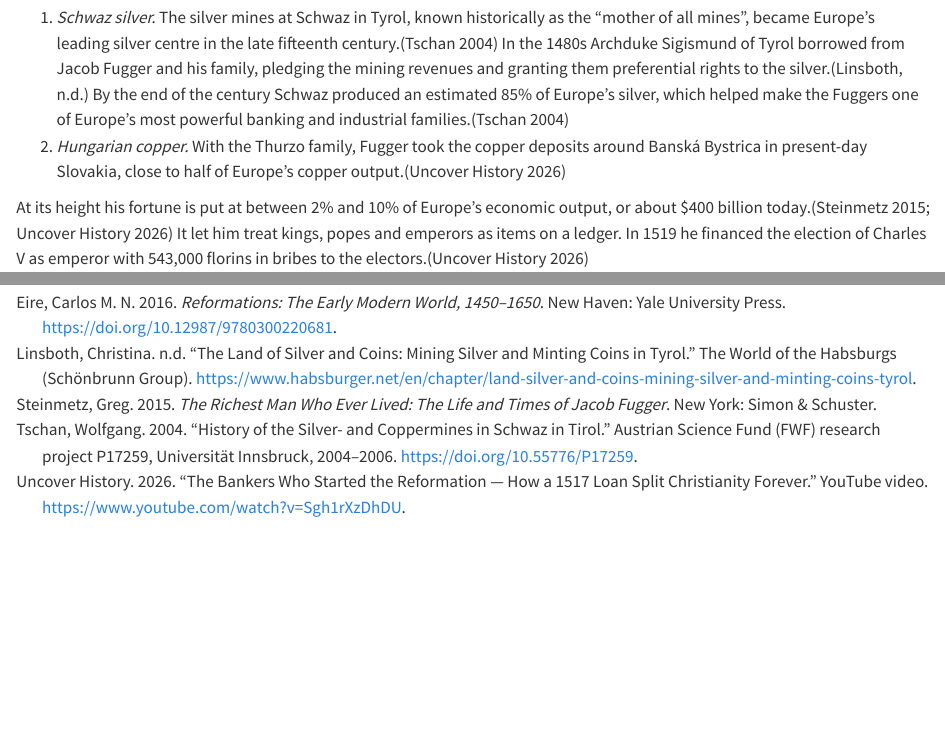
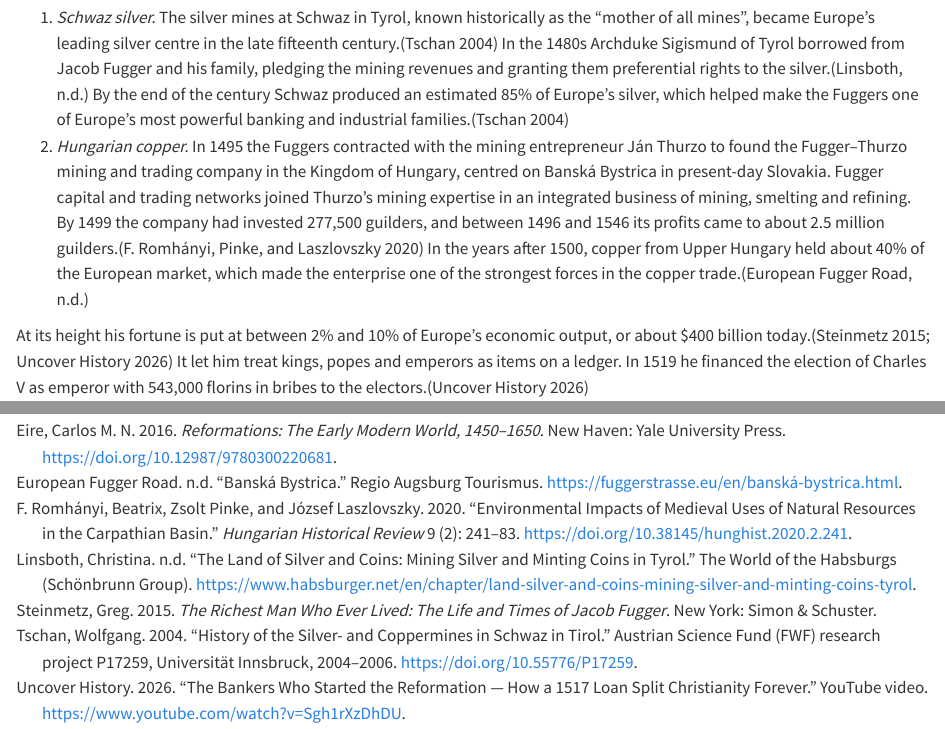
Before and after one commit to toetskoenyn/toetskoenyn.github.io, a Quarto document (fugger-reformation.qmd): the page in a window 1100 px wide, from 1050 px down, and a second part further down, joined at a grey line. Rendered offline with R 4.5, knitr and Pandoc in place of Quarto, with nearby package versions.

Commit message:
Publish handouts
Update: fugger-reformation

```diff
--- a/fugger-reformation.bib
+++ b/fugger-reformation.bib
@@ -53,3 +53,22 @@
   note    = {Issue: Mining in Central Europe: Perspectives from Environmental History},
   doi     = {10.5282/rcc/6200}
 }
+
+@article{Romhanyi2020,
+  author  = {{F. Romhányi}, Beatrix and Pinke, Zsolt and Laszlovszky, József},
+  title   = {Environmental Impacts of Medieval Uses of Natural Resources in the Carpathian Basin},
+  journal = {Hungarian Historical Review},
+  volume  = {9},
+  number  = {2},
+  pages   = {241--283},
+  year    = {2020},
+  doi     = {10.38145/hunghist.2020.2.241}
+}
+
+@misc{FuggerRoadBanskaBystrica,
+  author       = {{European Fugger Road}},
+  title        = {Banská Bystrica},
+  howpublished = {Regio Augsburg Tourismus},
+  url          = {https://fuggerstrasse.eu/en/banská-bystrica.html},
+  note         = {Accessed 26 November 2026}
+}
--- a/fugger-reformation.qmd
+++ b/fugger-reformation.qmd
@@ -37,7 +37,9 @@
 He lent heavily to rulers short of cash, secured on the future output of their mines, and so gained control of much of Europe's metal supply:[@UncoverHistory2026]
 
 1. *Schwaz silver.* The silver mines at Schwaz in Tyrol, known historically as the "mother of all mines", became Europe's leading silver centre in the late fifteenth century.[@Tschan2004] In the 1480s Archduke Sigismund of Tyrol borrowed from Jacob Fugger and his family, pledging the mining revenues and granting them preferential rights to the silver.[@Linsboth] By the end of the century Schwaz produced an estimated 85% of Europe's silver, which helped make the Fuggers one of Europe's most powerful banking and industrial families.[@Tschan2004]
-2. *Hungarian copper.* With the Thurzo family, Fugger took the copper deposits around Banská Bystrica in present-day Slovakia, close to half of Europe's copper output.[@UncoverHistory2026]
+2. *Hungarian copper.* In 1495 the Fuggers contracted with the mining entrepreneur Ján Thurzo to found the Fugger–Thurzo mining and trading company in the Kingdom of Hungary, centred on Banská Bystrica in present-day Slovakia. Fugger capital and trading networks joined Thurzo's mining expertise in an integrated business of mining, smelting and refining. By 1499 the company had invested 277,500 guilders, and between 1496 and 1546 its profits came to about 2.5 million guilders.[@Romhanyi2020] In the years after 1500, copper from Upper Hungary held about 40% of the European market, which made the enterprise one of the strongest forces in the copper trade.[@FuggerRoadBanskaBystrica]
+
+<!-- TODO: The 40% share is cited from a tourism site (European Fugger Road), which gives no source of its own and dates it "in the years following 1500", not 1520. The suggested scholarly source for 1520 (McCabe 2019, UC Santa Barbara dissertation, pp. 131–132) could not be found; a paper on copper ingots from the Caldeira Island wreck (c. 1550) also gives 40% but could not be read. Replace the citation if you can confirm either. -->
 
 <!-- TODO: Linsboth confirms that the Habsburgs mortgaged their silver rights to entrepreneurs "like the Fuggers", but not the 1480s date or Sigismund by name. Benecke, Maximilian I: An Analytical Biography (Routledge & Kegan Paul, 1982; ISBN 9780710090232) is a likely source for those details; check it before citing. -->
 
```
Also changed, not shown: docs/build.txt, 2 other files.
